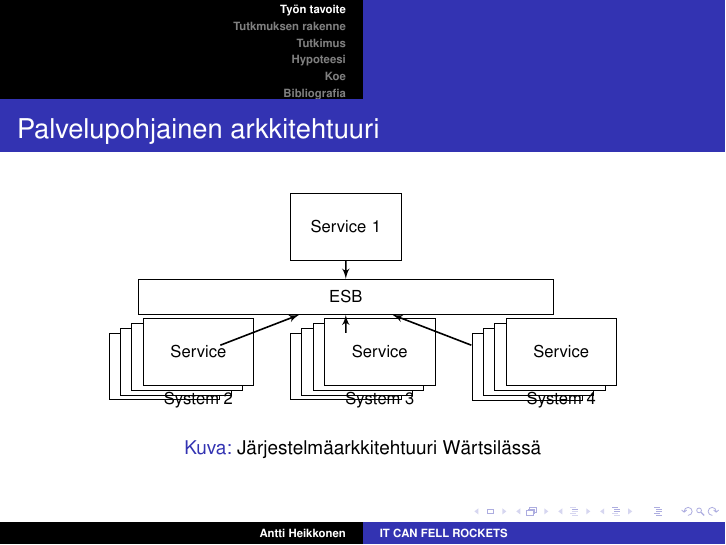
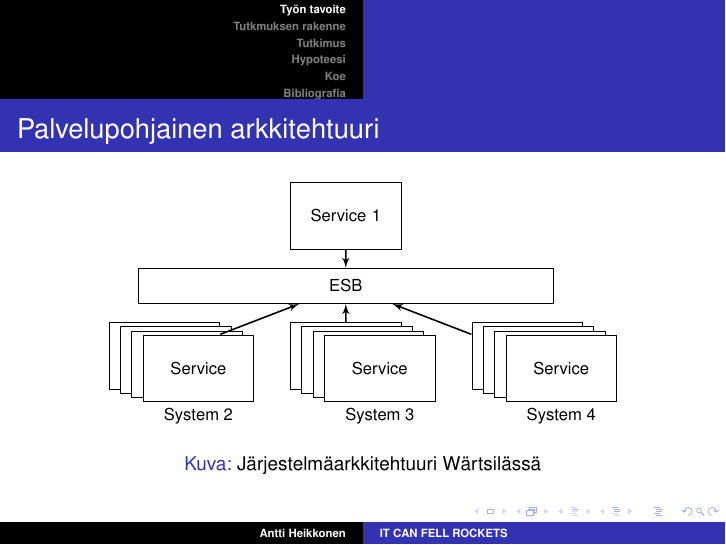
Before and after one commit to MrFossey/kalvot, LaTeX slides (dippa.tex): page 4 of 15. Compiled offline with pdfLaTeX.

Commit message:
"Update"

```diff
--- a/dippa.tex
+++ b/dippa.tex
@@ -54,19 +54,19 @@ Työn tavoite on kehittää framework-prototyyppi järjestelmien väliseen integ
     \node [bus] (esb) {ESB};
 
     \node [rect, xshift=-4.00cm] (s21) {};
-    \node [rect, xshift=0.25cm, yshift=2.00cm, fill=white] (s22) {};
-    \node [rect, xshift=0.25cm, yshift=2.00cm, fill=white] (s23) {};
-    \node [rect, xshift=0.25cm, yshift=2.00cm, fill=white, label=below:{System 2}] (s24) {Service};
+    \node [rect, xshift=0.25cm, yshift=1.80cm, fill=white] (s22) {};
+    \node [rect, xshift=0.25cm, yshift=1.80cm, fill=white] (s23) {};
+    \node [rect, xshift=0.25cm, yshift=1.80cm, fill=white, label=below:{System 2}] (s24) {Service};
 
     \node [rect, right=of s21] (s31) {};
-    \node [rect, xshift=0.25cm, yshift=2.00cm, fill=white] (s32) {};
-    \node [rect, xshift=0.25cm, yshift=2.00cm, fill=white] (s33) {};
-    \node [rect, xshift=0.25cm, yshift=2.00cm, fill=white, label=below:{System 3}] (s34) {Service};
+    \node [rect, xshift=0.25cm, yshift=1.80cm, fill=white] (s32) {};
+    \node [rect, xshift=0.25cm, yshift=1.80cm, fill=white] (s33) {};
+    \node [rect, xshift=0.25cm, yshift=1.80cm, fill=white, label=below:{System 3}] (s34) {Service};
 
     \node [rect, right=of s31] (s41) {};
-    \node [rect, xshift=0.25cm, yshift=2.00cm, fill=white] (s42) {};
-    \node [rect, xshift=0.25cm, yshift=2.00cm, fill=white] (s43) {};
-    \node [rect, xshift=0.25cm, yshift=2.00cm, fill=white, label=below:{System 4}] (s44) {Service};
+    \node [rect, xshift=0.25cm, yshift=1.80cm, fill=white] (s42) {};
+    \node [rect, xshift=0.25cm, yshift=1.80cm, fill=white] (s43) {};
+    \node [rect, xshift=0.25cm, yshift=1.80cm, fill=white, label=below:{System 4}] (s44) {Service};
 
     \path [line] (s1) -- (esb);
     \path [line] (s21) -- (esb);
```
